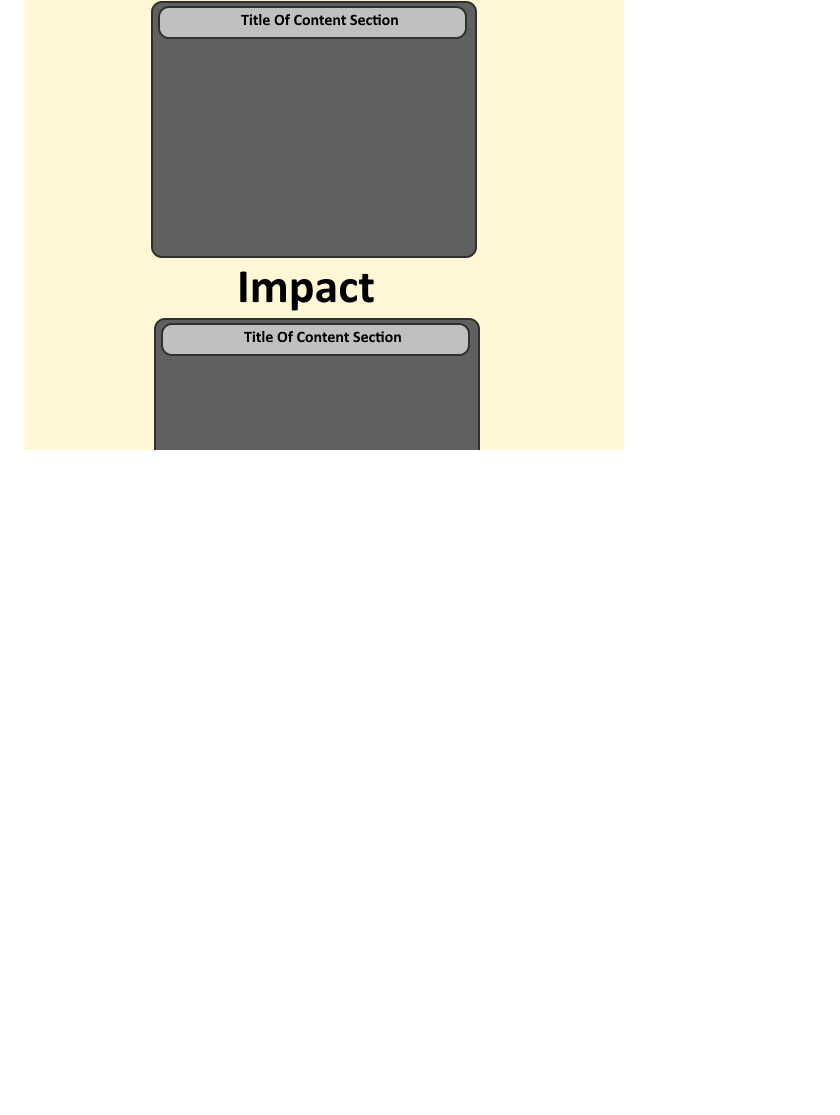
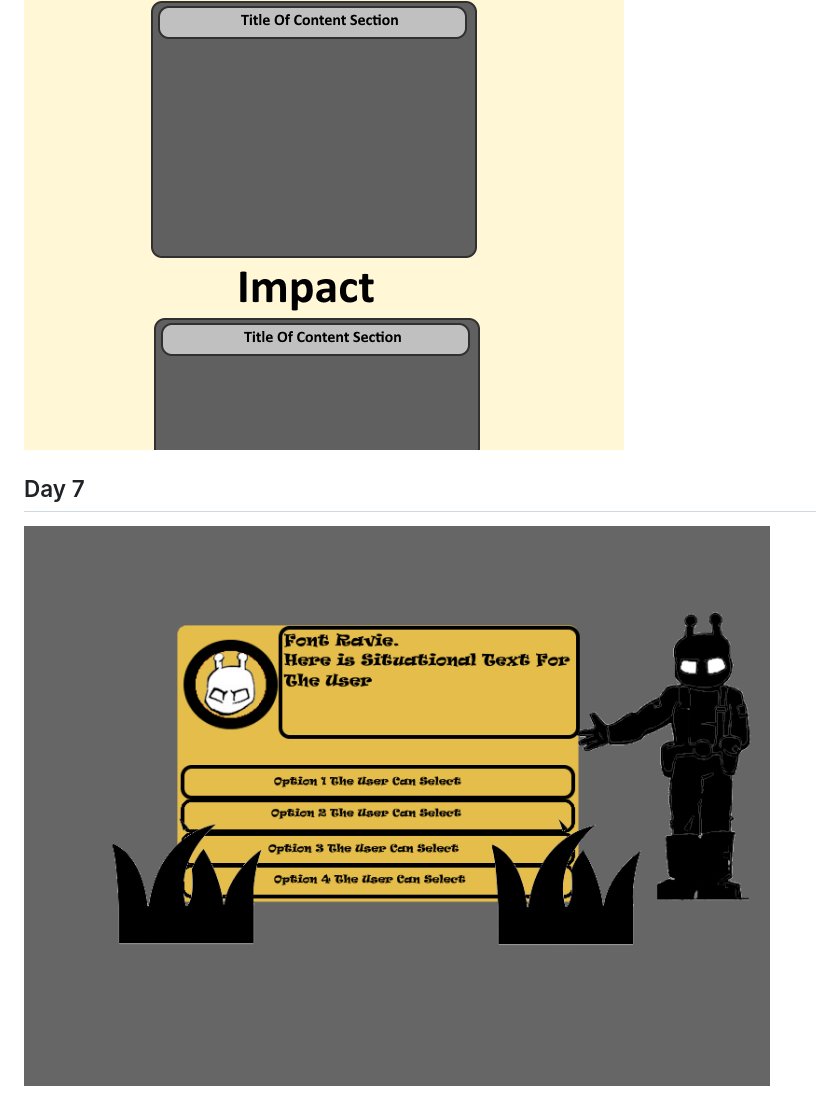
Before and after one commit to StarshipladDev/100DaysDesignsAndCss, a Markdown page: README.md, the part around the change. GitHub-like rendering; pictures changed too: Day7/Design.png (added); blank space fills up the shorter version.

```diff
--- a/README.md
+++ b/README.md
@@ -22,3 +22,6 @@ A compilation of 100 days (non-sequential) where a basic png design is turned in
 
 ## Day 6
 ![Day6](Day6/Design.png)
+
+## Day 7
+![Day7](Day7/Design.png)
```
Also changed, not shown: Day7/ArmyAnt.png (added), Day7/ArmyAntHead.png (added), Day7/Fern.png (added), 1 other file.
